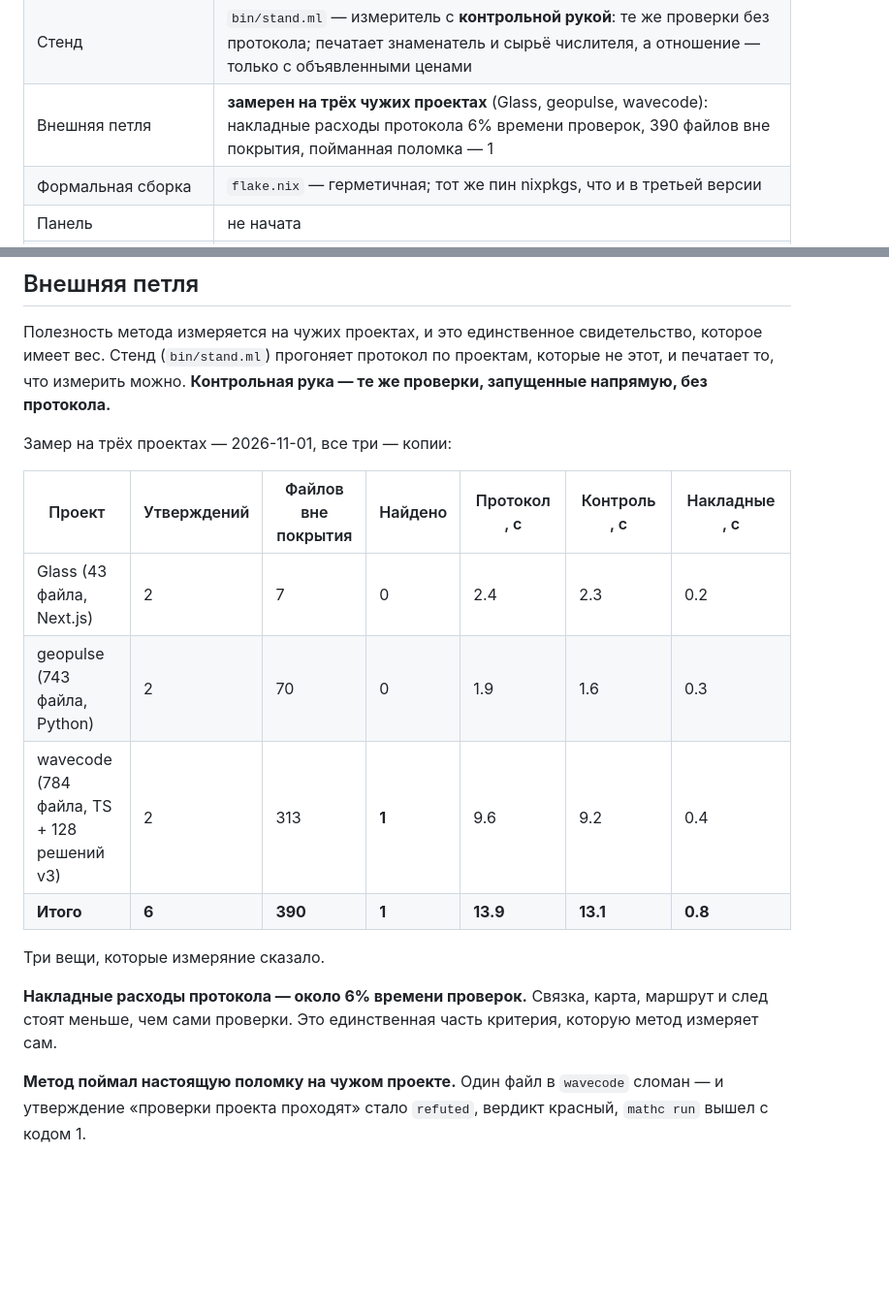
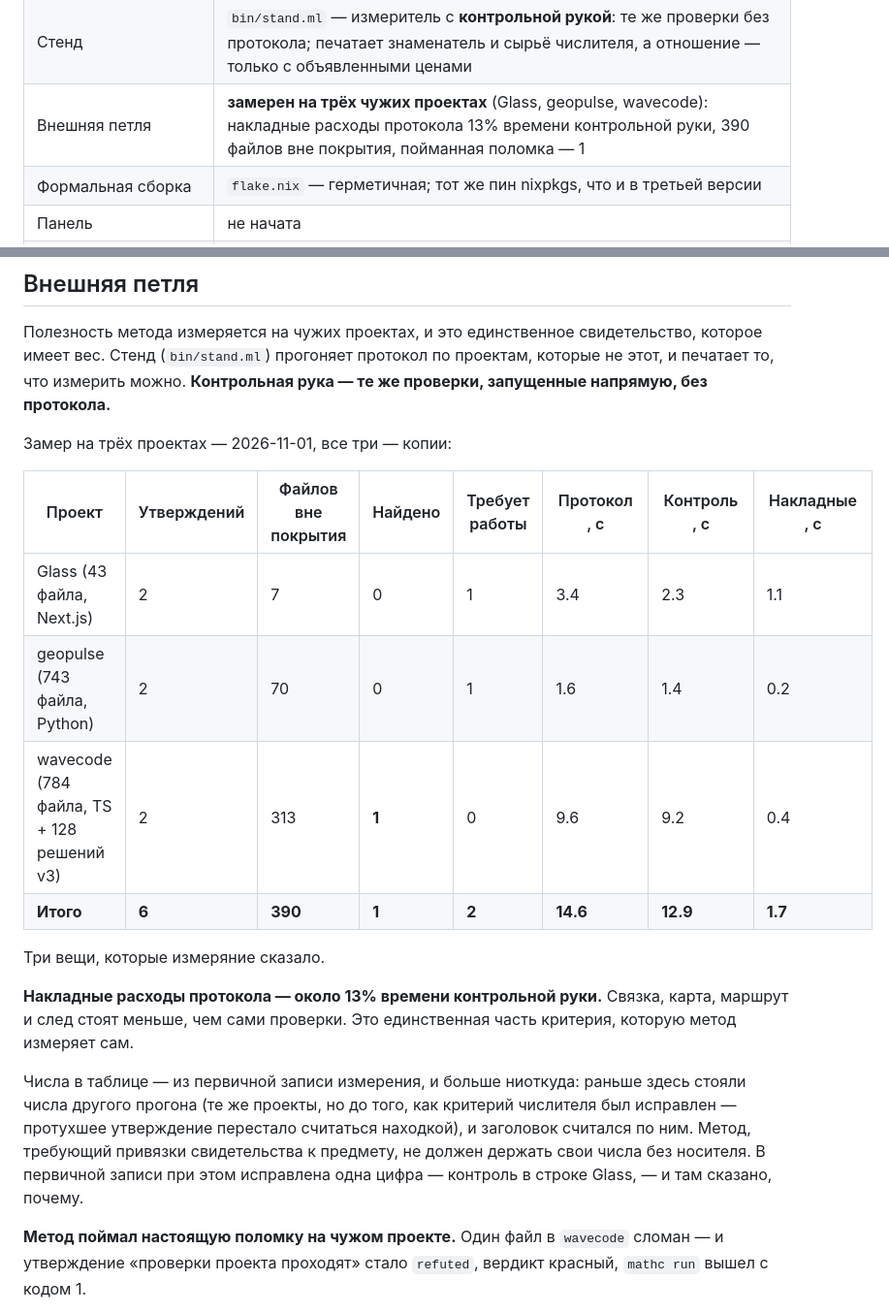
Before and after one commit to 11111000000/math-coding, a Markdown page: README.md, 2 parts joined by grey strips. Shown at 97% size. Rendered like a GitHub page; blank space fills up the shorter version.

Commit message:
fix(measure): the numbers come from the record, and the record is checked
Two documents carried the same measurement and disagreed. The README
table said glass 2.4 / 2.3 / 0.2 and geopulse 1.9 / 1.6 / 0.3; the
primary record said glass 3.4 / 2.2 / 1.1 and geopulse 1.6 / 1.4 / 0.2.
The headline "around 6%" came from the first; the record said 13%.

The reason they diverged is now written down: the README numbers are
from the run BEFORE the catch criterion was fixed, and the record is
from the run after it. The method does not carry its own numbers
without a carrier, so the README now quotes the record and says so.

AND THE RECORD WAS WRONG IN ONE PLACE. The stand prints the overhead as
the difference - overhead = protocol - price-arm (bin/stand.ml:296) -
so a printed triple must satisfy the identity, and the glass row was
written as 3.4 / 2.2 / 1.1. The stand could not have printed that: 3.4
- 2.2 = 1.2. With the control at 2.3 everything agrees - the difference
in every row, the column sum 1.7, and the totals 14.6 - 12.9 = 1.7.
One digit was mistranscribed; the number is corrected and the reason is
in the record.

The copies the measurement was taken on are gone, so it cannot be redone;
checking against what the stand prints by construction is all there is.
That limit is now stated in the record too.

```diff
--- a/README.md
+++ b/README.md
@@ -116,7 +116,7 @@ dune build --root . && dune runtest --root . --force
 | Лаундеринг | проверен живьём: команда, которой нет (127), даёт `unresolved`, а не «прошло» |
 | Регистр | исполняется в обе стороны: проверка суждения ответила «да» — `refused`; упала — тоже `refused`, потому что упавшая процедура не опровергает утверждение о смысле |
 | Стенд | `bin/stand.ml` — измеритель с **контрольной рукой**: те же проверки без протокола; печатает знаменатель и сырьё числителя, а отношение — только с объявленными ценами |
-| Внешняя петля | **замерен на трёх чужих проектах** (Glass, geopulse, wavecode): накладные расходы протокола 6% времени проверок, 390 файлов вне покрытия, пойманная поломка — 1 |
+| Внешняя петля | **замерен на трёх чужих проектах** (Glass, geopulse, wavecode): накладные расходы протокола 13% времени контрольной руки, 390 файлов вне покрытия, пойманная поломка — 1 |
 | Формальная сборка | `flake.nix` — герметичная; тот же пин nixpkgs, что и в третьей версии |
 | Панель | не начата |
 | Корпус | выводится, а не хранится: 3 живых правила, 12 отслеживаемых файлов не покрыто ни одним утверждением |
@@ -153,18 +153,26 @@ assumptions» — ровно то, что случилось здесь: окр
 
 Замер на трёх проектах — 2026-11-01, все три — копии:
 
-| Проект | Утверждений | Файлов вне покрытия | Найдено | Протокол, с | Контроль, с | Накладные, с |
-|---|---|---|---|---|---|---|
-| Glass (43 файла, Next.js) | 2 | 7 | 0 | 2.4 | 2.3 | 0.2 |
-| geopulse (743 файла, Python) | 2 | 70 | 0 | 1.9 | 1.6 | 0.3 |
-| wavecode (784 файла, TS + 128 решений v3) | 2 | 313 | **1** | 9.6 | 9.2 | 0.4 |
-| **Итого** | **6** | **390** | **1** | **13.9** | **13.1** | **0.8** |
+| Проект | Утверждений | Файлов вне покрытия | Найдено | Требует работы | Протокол, с | Контроль, с | Накладные, с |
+|---|---|---|---|---|---|---|---|
+| Glass (43 файла, Next.js) | 2 | 7 | 0 | 1 | 3.4 | 2.3 | 1.1 |
+| geopulse (743 файла, Python) | 2 | 70 | 0 | 1 | 1.6 | 1.4 | 0.2 |
+| wavecode (784 файла, TS + 128 решений v3) | 2 | 313 | **1** | 0 | 9.6 | 9.2 | 0.4 |
+| **Итого** | **6** | **390** | **1** | **2** | **14.6** | **12.9** | **1.7** |
 
 Три вещи, которые измеряние сказало.
 
-**Накладные расходы протокола — около 6% времени проверок.** Связка,
+**Накладные расходы протокола — около 13% времени контрольной руки.** Связка,
 карта, маршрут и след стоят меньше, чем сами проверки. Это единственная
 часть критерия, которую метод измеряет сам.
+
+Числа в таблице — из первичной записи измерения, и больше ниоткуда: раньше
+здесь стояли числа другого прогона (те же проекты, но до того, как критерий
+числителя был исправлен — протухшее утверждение перестало считаться
+находкой), и заголовок считался по ним. Метод, требующий привязки
+свидетельства к предмету, не должен держать свои числа без носителя. В
+первичной записи при этом исправлена одна цифра — контроль в строке Glass, —
+и там сказано, почему.
 
 **Метод поймал настоящую поломку на чужом проекте.** Один файл в
 `wavecode` сломан — и утверждение «проверки проекта проходят» стало
```
Also changed, not shown: 1 other file.
